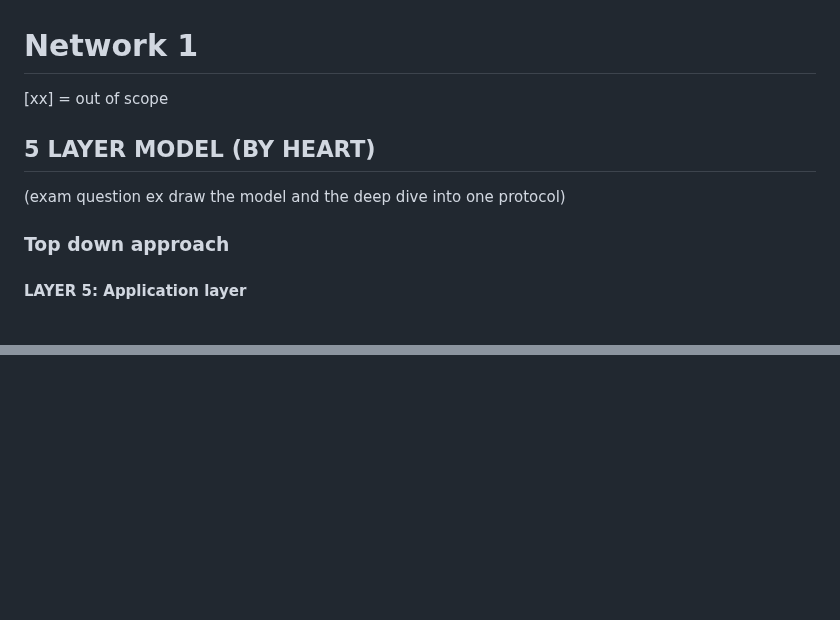
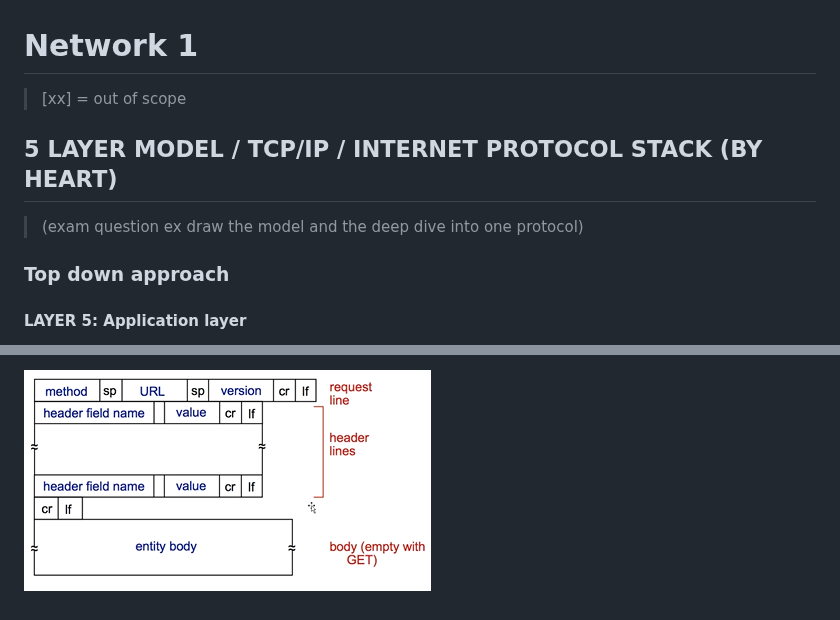
Before and after one commit to emmakofod/itsi, a Markdown page: classes/27_01_26__network_1.md, 2 parts joined by grey strips. Rendered like a GitHub page; pictures changed too: classes/image-1.png (added); blank space fills up the shorter version.

```diff
--- a/classes/27_01_26__network_1.md
+++ b/classes/27_01_26__network_1.md
@@ -1,10 +1,10 @@
 # Network 1
 
-[xx] = out of scope
+> [xx] = out of scope
 
-## 5 LAYER MODEL (BY HEART)
+## 5 LAYER MODEL / TCP/IP / INTERNET PROTOCOL STACK (BY HEART)
 
-(exam question ex draw the model and the deep dive into one protocol)
+> (exam question ex draw the model and the deep dive into one protocol)
 
 ### Top down approach
 
@@ -50,0 +110 @@ Def: Set of rules/standards/states for how 2 differents packets can intercat wit
+![general format](image-1.png)
```
Also changed, not shown: other parts of classes/27_01_26__network_1.md (+68 -9 lines), classes/image.png (added).
